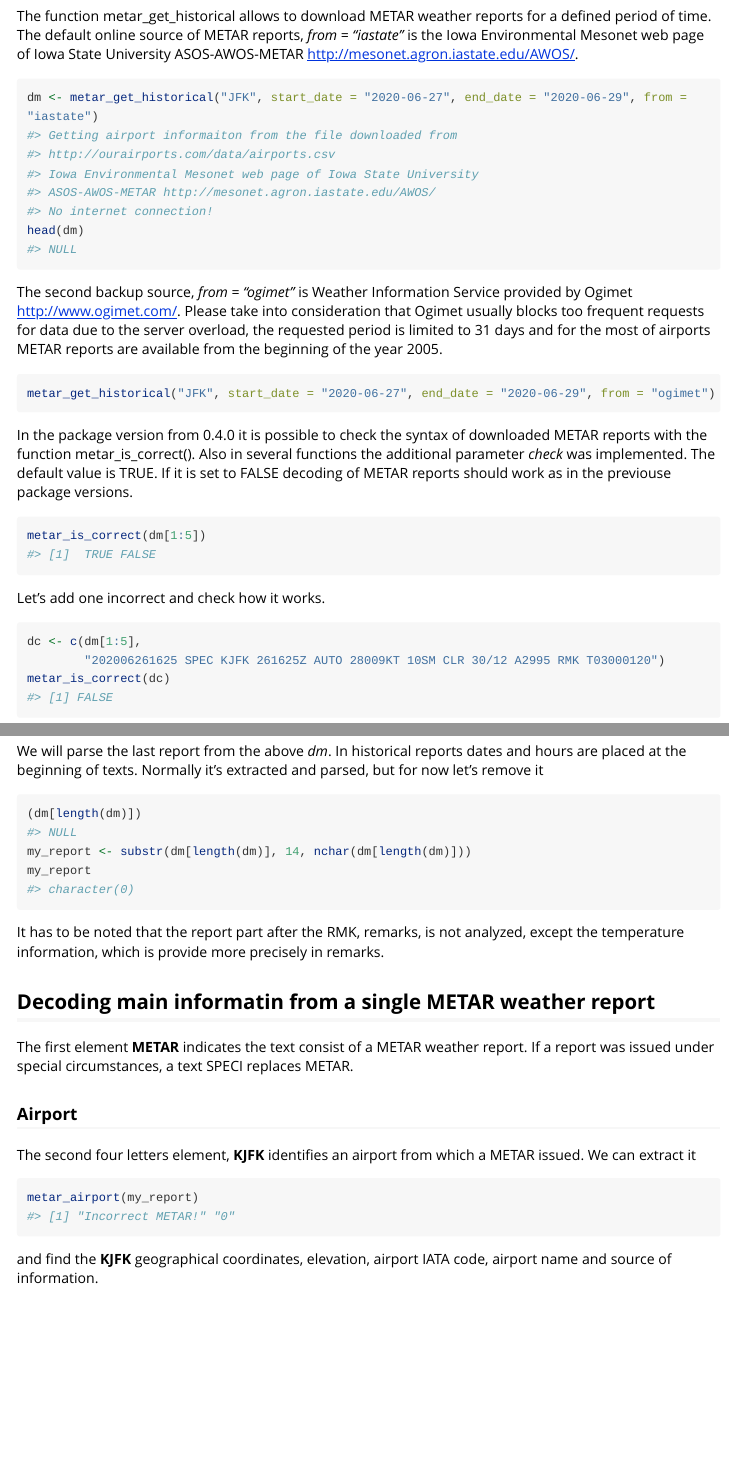
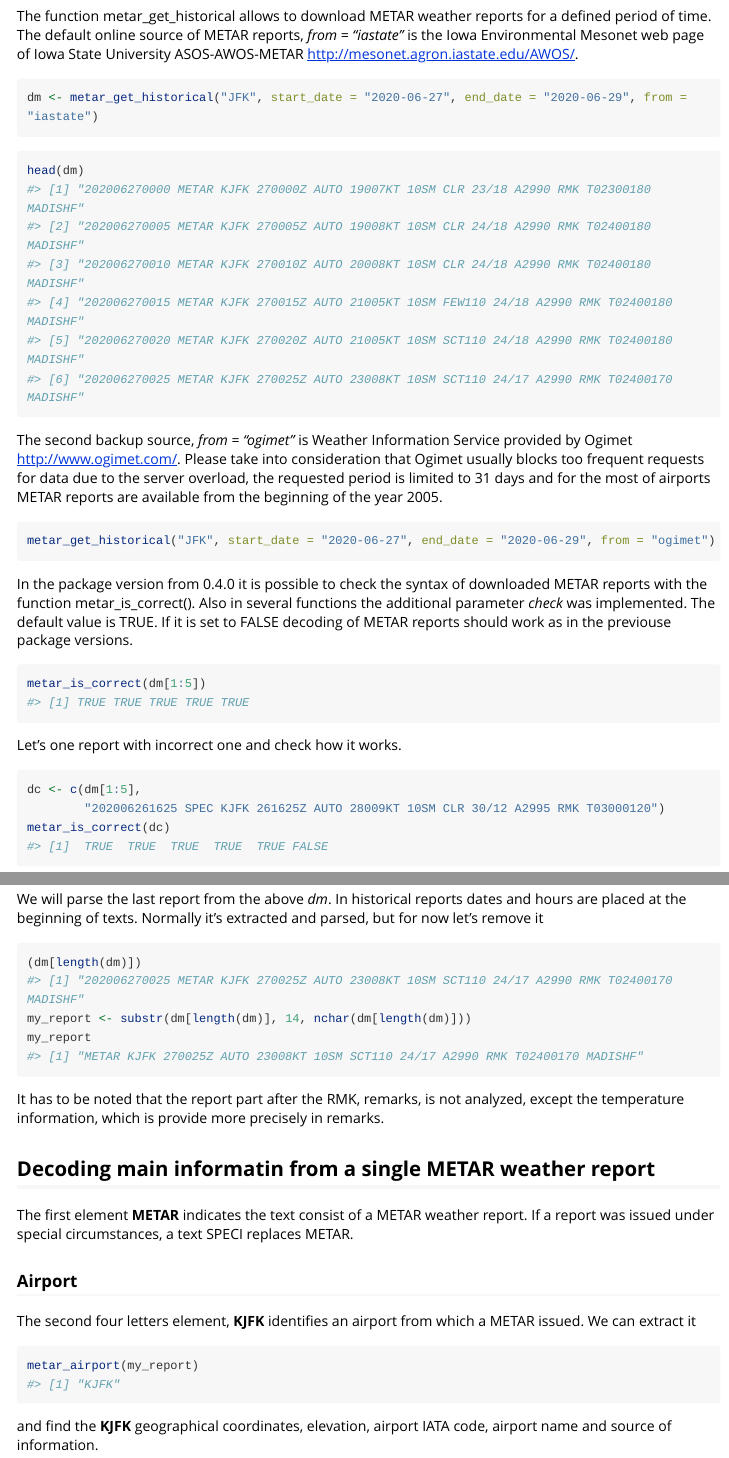
Before and after one commit to prcwiek/pmetar, an R Markdown document (vignettes/pmetar.Rmd): the page in a window 1100 px wide, from 1030 px down, and a second part further down, joined at a grey line. Rendered offline with R 4.5, knitr and Pandoc, with nearby package versions; some code elsewhere in the file could not run offline; long lines of code are wrapped.

Commit message:
change to offline data

````diff
--- a/vignettes/pmetar.Rmd
+++ b/vignettes/pmetar.Rmd
@@ -51,10 +51,24 @@ from John F. Kennedy International Airport.
 The function metar_get_historical allows to download METAR weather reports for a defined period of time.
 The default online source of METAR reports, *from = "iastate"* is the Iowa Environmental Mesonet
 web page of Iowa State University ASOS-AWOS-METAR <http://mesonet.agron.iastate.edu/AWOS/>.
-```{r get historical METAR reports from JFK}
+```{r label = "get historical METAR reports from JFK", eval = FALSE}
 dm <- metar_get_historical("JFK", start_date = "2020-06-27", end_date = "2020-06-29", from = "iastate")
+```
+
+```{r label = "create dm offline", echo = FALSE}
+dm <- c("202006270000 METAR KJFK 270000Z AUTO 19007KT 10SM CLR 23/18 A2990 RMK T02300180 MADISHF",
+        "202006270005 METAR KJFK 270005Z AUTO 19008KT 10SM CLR 24/18 A2990 RMK T02400180 MADISHF",
+        "202006270010 METAR KJFK 270010Z AUTO 20008KT 10SM CLR 24/18 A2990 RMK T02400180 MADISHF",
+        "202006270015 METAR KJFK 270015Z AUTO 21005KT 10SM FEW110 24/18 A2990 RMK T02400180 MADISHF",
+        "202006270020 METAR KJFK 270020Z AUTO 21005KT 10SM SCT110 24/18 A2990 RMK T02400180 MADISHF",
+        "202006270025 METAR KJFK 270025Z AUTO 23008KT 10SM SCT110 24/17 A2990 RMK T02400170 MADISHF")
+```
+
+```{r label = "show head of dm"}
 head(dm)
 ```
+
+
 The second backup source, *from = "ogimet"* is Weather Information Service provided
 by Ogimet <http://www.ogimet.com/>. Please take into consideration that Ogimet usually
 blocks too frequent requests for data due to the server overload,
@@ -67,7 +81,7 @@ In the package version from 0.4.0 it is possible to check the syntax of download
 ```{r checking the syntax of reports}
 metar_is_correct(dm[1:5])
 ```
-Let's add one incorrect and check how it works.
+Let's one report with incorrect one and check how it works.
 ```{r adding one incorrect report}
 dc <- c(dm[1:5],
         "202006261625 SPEC KJFK 261625Z AUTO 28009KT 10SM CLR 30/12 A2995 RMK T03000120")
````
